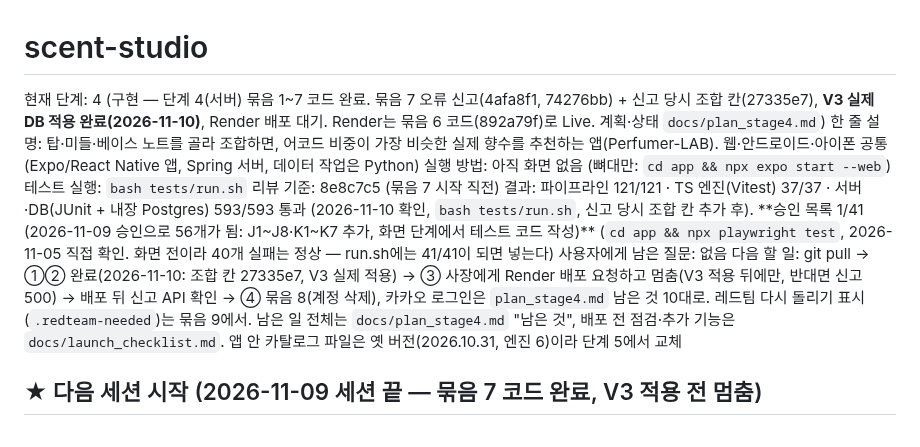
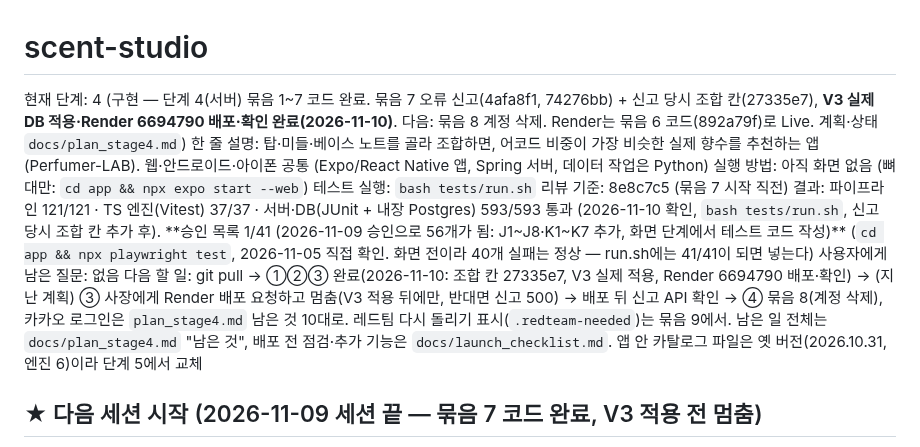
Before and after one commit to junyeop3407/perfumer-lab, a Markdown page: apps/scent-studio/HANDOFF.md, the part around the change. GitHub-like rendering.

Commit message:
scent-studio: Render 6694790 배포 확인 기록, 새 컴퓨터 문서에 .env 줄 앞 공백 주의·칸 확인 명령
Co-Authored-By: Claude Opus 5.5 <noreply@anthropic.com>

```diff
--- a/apps/scent-studio/HANDOFF.md
+++ b/apps/scent-studio/HANDOFF.md
@@ -1,12 +1,12 @@
 # scent-studio
-현재 단계: 4 (구현 — 단계 4(서버) 묶음 1~7 코드 완료. 묶음 7 오류 신고(4afa8f1, 74276bb) + 신고 당시 조합 칸(27335e7), **V3 실제 DB 적용 완료(2026-11-10)**, Render 배포 대기. Render는 묶음 6 코드(892a79f)로 Live. 계획·상태 `docs/plan_stage4.md`)
+현재 단계: 4 (구현 — 단계 4(서버) 묶음 1~7 코드 완료. 묶음 7 오류 신고(4afa8f1, 74276bb) + 신고 당시 조합 칸(27335e7), **V3 실제 DB 적용·Render 6694790 배포·확인 완료(2026-11-10)**. 다음: 묶음 8 계정 삭제. Render는 묶음 6 코드(892a79f)로 Live. 계획·상태 `docs/plan_stage4.md`)
 한 줄 설명: 탑·미들·베이스 노트를 골라 조합하면, 어코드 비중이 가장 비슷한 실제 향수를 추천하는 앱(Perfumer-LAB). 웹·안드로이드·아이폰 공통 (Expo/React Native 앱, Spring 서버, 데이터 작업은 Python)
 실행 방법: 아직 화면 없음 (뼈대만: `cd app && npx expo start --web`)
 테스트 실행: `bash tests/run.sh`
 리뷰 기준: 8e8c7c5 (묶음 7 시작 직전)
 결과: 파이프라인 121/121 · TS 엔진(Vitest) 37/37 · 서버·DB(JUnit + 내장 Postgres) 593/593 통과 (2026-11-10 확인, `bash tests/run.sh`, 신고 당시 조합 칸 추가 후). **승인 목록 1/41 (2026-11-09 승인으로 56개가 됨: J1~J8·K1~K7 추가, 화면 단계에서 테스트 코드 작성)** (`cd app && npx playwright test`, 2026-11-05 직접 확인. 화면 전이라 40개 실패는 정상 — run.sh에는 41/41이 되면 넣는다)
 사용자에게 남은 질문: 없음
-다음 할 일: git pull → ①② 완료(2026-11-10: 조합 칸 27335e7, V3 실제 적용) → ③ 사장에게 Render 배포 요청하고 멈춤(V3 적용 뒤에만, 반대면 신고 500) → 배포 뒤 신고 API 확인 → ④ 묶음 8(계정 삭제), 카카오 로그인은 `plan_stage4.md` 남은 것 10대로. 레드팀 다시 돌리기 표시(`.redteam-needed`)는 묶음 9에서. 남은 일 전체는 `docs/plan_stage4.md` "남은 것", 배포 전 점검·추가 기능은 `docs/launch_checklist.md`. 앱 안 카탈로그 파일은 옛 버전(2026.10.31, 엔진 6)이라 단계 5에서 교체
+다음 할 일: git pull → ①②③ 완료(2026-11-10: 조합 칸 27335e7, V3 실제 적용, Render 6694790 배포·확인) → (지난 계획) ③ 사장에게 Render 배포 요청하고 멈춤(V3 적용 뒤에만, 반대면 신고 500) → 배포 뒤 신고 API 확인 → ④ 묶음 8(계정 삭제), 카카오 로그인은 `plan_stage4.md` 남은 것 10대로. 레드팀 다시 돌리기 표시(`.redteam-needed`)는 묶음 9에서. 남은 일 전체는 `docs/plan_stage4.md` "남은 것", 배포 전 점검·추가 기능은 `docs/launch_checklist.md`. 앱 안 카탈로그 파일은 옛 버전(2026.10.31, 엔진 6)이라 단계 5에서 교체
 
 ## ★ 다음 세션 시작 (2026-11-09 세션 끝 — 묶음 7 코드 완료, V3 적용 전 멈춤)
 1. **멈춘 곳:** 묶음 7 코드·리뷰·보안 수정 완료(4afa8f1, 74276bb). V3 `app.error_reports`는 실제 DB에 **아직 적용 안 함**. 테스트 파이프라인 121 / Vitest 37 / 서버·DB 560 통과.
```
Also changed, not shown: 2 other files.
